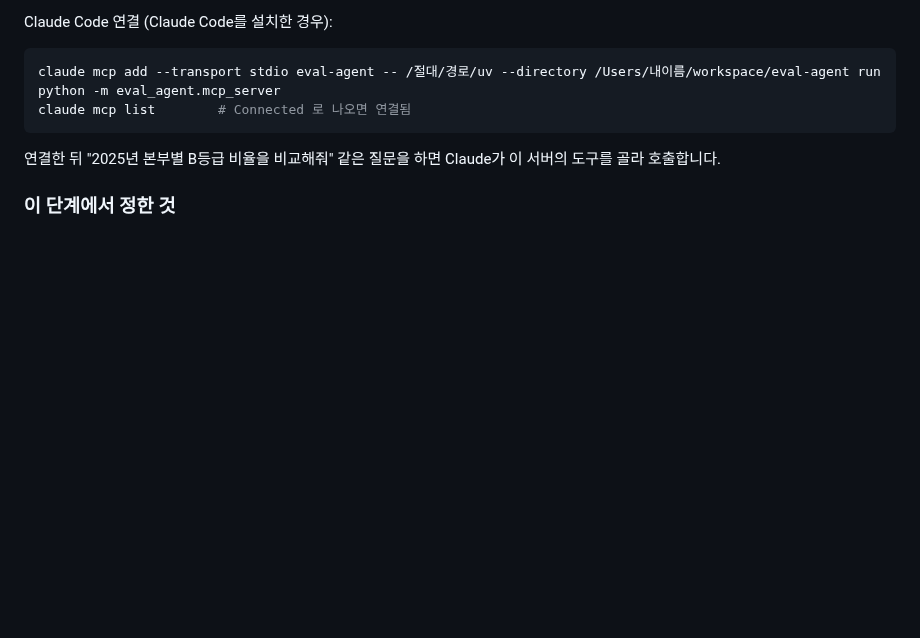
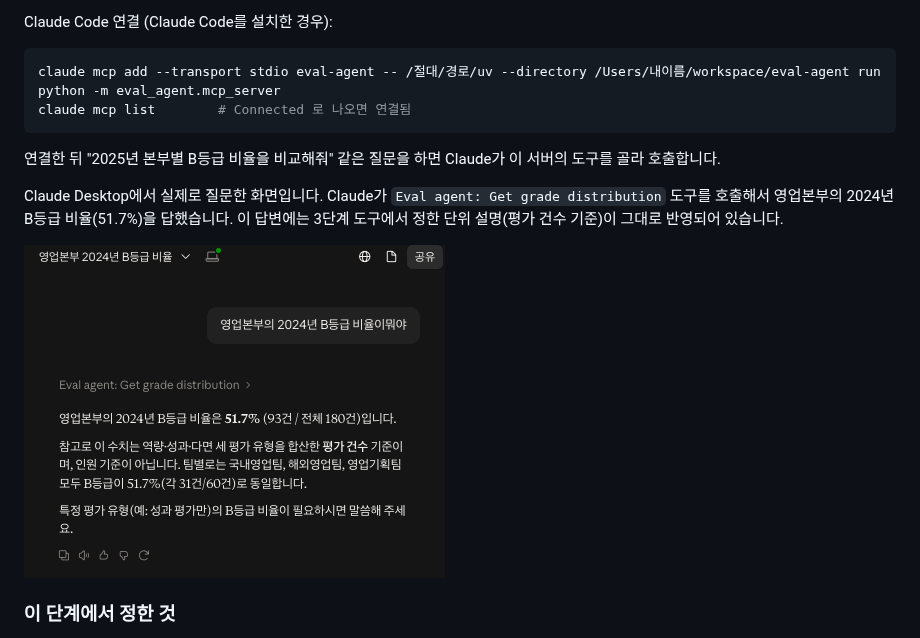
Before and after one commit to kjennn/eval-agent, a Markdown page: README.md, the part around the change. GitHub-like rendering; pictures changed too: docs/images/claude-desktop-mcp.png (added); blank space fills up the shorter version.

Commit message:
docs: README 6단계에 Claude Desktop MCP 연결 화면 추가
Co-Authored-By: Claude Sonnet 5.5 <noreply@anthropic.com>
Claude-Session: https://claude.ai/code/session_01YTX6qCZZAKcF539DaUowCY

```diff
--- a/README.md
+++ b/README.md
@@ -402,6 +402,10 @@ claude mcp list        # Connected 로 나오면 연결됨
 
 연결한 뒤 "2025년 본부별 B등급 비율을 비교해줘" 같은 질문을 하면 Claude가 이 서버의 도구를 골라 호출합니다.
 
+Claude Desktop에서 실제로 질문한 화면입니다. Claude가 `Eval agent: Get grade distribution` 도구를 호출해서 영업본부의 2024년 B등급 비율(51.7%)을 답했습니다. 이 답변에는 3단계 도구에서 정한 단위 설명(평가 건수 기준)이 그대로 반영되어 있습니다.
+
+![Claude Desktop에서 MCP 도구를 호출한 화면](docs/images/claude-desktop-mcp.png)
+
 ### 이 단계에서 정한 것
 
 - 3단계 함수는 건드리지 않고 `mcp_server/server.py`에 얇은 어댑터만 더했습니다. 세션을 열어 함수를 호출하고 결과 dict를 돌려줍니다.
```
